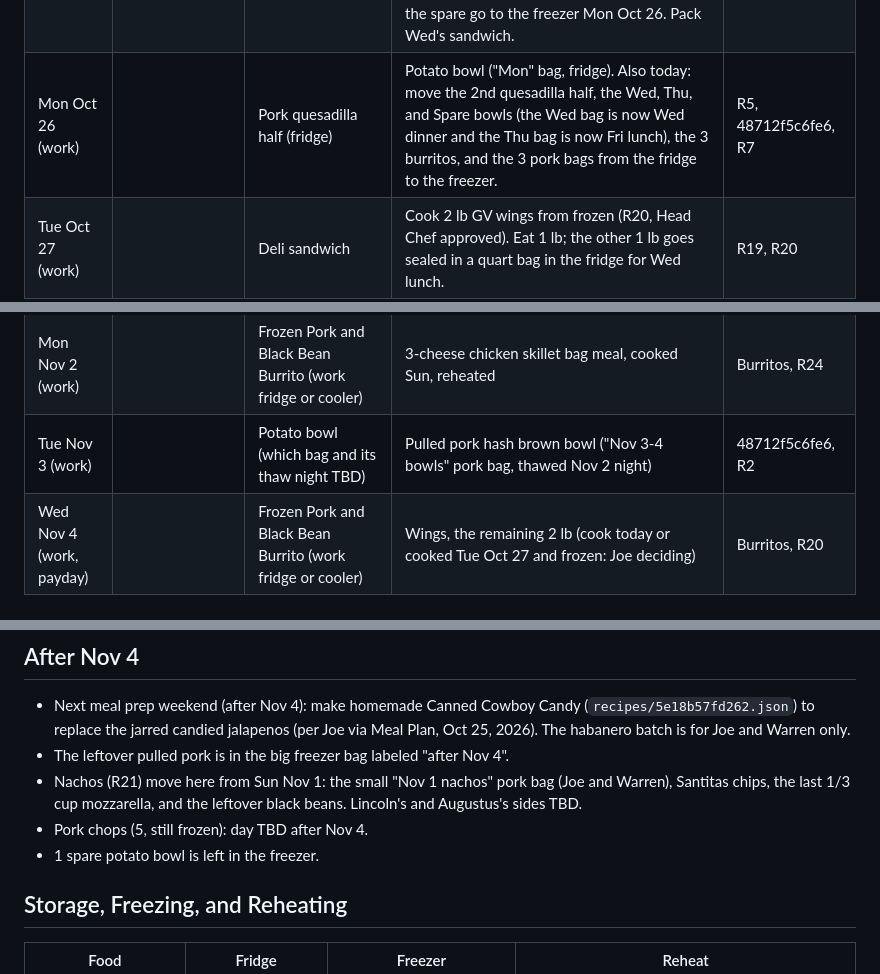
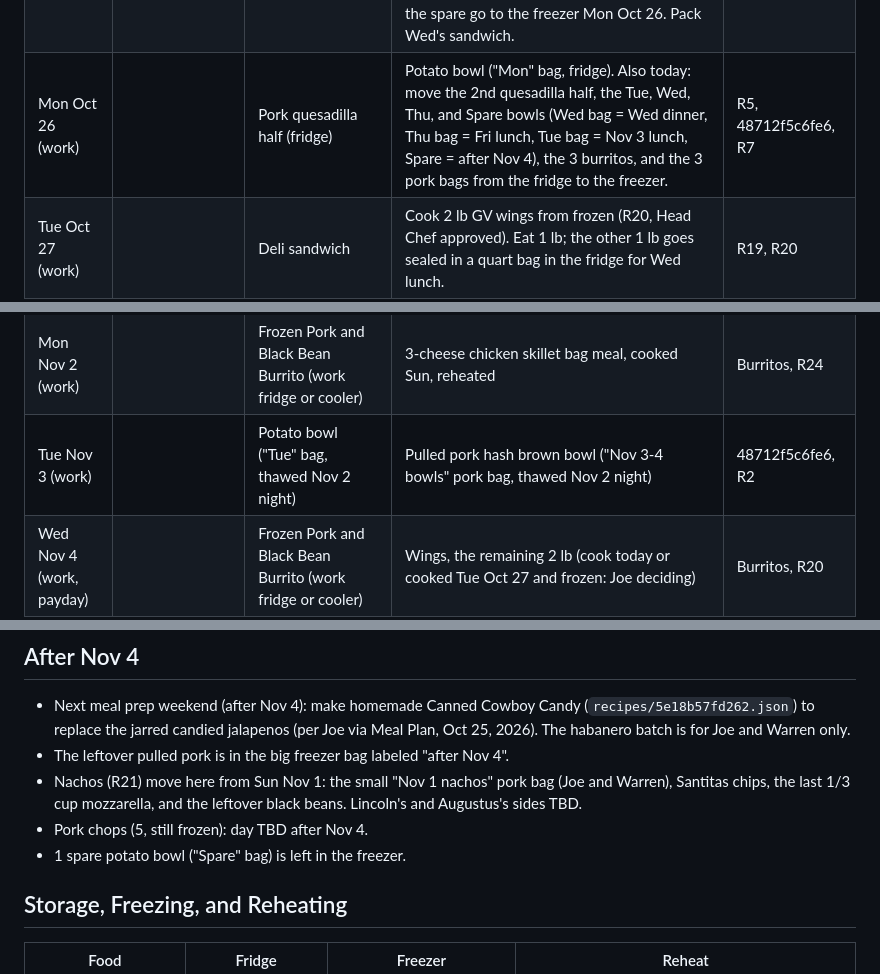
Before and after one commit to T3ckfr3ak1/recipes, a Markdown page: meal-plan/2026-10-20_to_2026-11-04.md, 3 parts joined by grey strips. Rendered like a GitHub page.

```diff
--- a/meal-plan/2026-10-20_to_2026-11-04.md
+++ b/meal-plan/2026-10-20_to_2026-11-04.md
@@ -38,7 +38,7 @@ Your gear: Instant Pot (pressure cook or slow cook), Samsung oven with Air Fry m
 | Fri Oct 23 |  | The extra Jack's pepperoni pizza | Joe's slow cooker pulled pork (made today) | R6 |
 | Sat Oct 24 (done) |  | Made 2 whole pulled pork quesadillas with 1 1/3 cups mozzarella (2/3 cup each). Joe ate half. | Not cooked. Joe ate 1 quesadilla half. 2 halves are left in the fridge. The shredded chicken wasn't cooked. | R5 |
 | Sun Oct 25 (prep day) |  | Pork and Black Bean Burritos (make 4, eat 1; 3 in quart bags to the fridge tonight, freezer Mon Oct 26, for Nov 2 to 4 lunches) | Mashed potato and shredded chicken bowls (pressure cook and shred all 3.5 lb chicken with R7's seasoning scaled up: bouillon, garlic powder, onion powder (Joe has no dried minced onion), salt, pepper; then Instant Pot cheesy mashed potatoes, recipe 48712f5c6fe6, made with the whole 5 lb of russets). All the chicken and candied jalapeno slices mixed into the mash (no habanero jack), portioned into 6 quart Ziplocs: eat 1, 4 for work, 1 spare. Fridge tonight; Wed, Thu, and the spare go to the freezer Mon Oct 26. Pack Wed's sandwich. | Burritos, R7, R19, 48712f5c6fe6 |
-| Mon Oct 26 (work) |  | Pork quesadilla half (fridge) | Potato bowl ("Mon" bag, fridge). Also today: move the 2nd quesadilla half, the Wed, Thu, and Spare bowls (the Wed bag is now Wed dinner and the Thu bag is now Fri lunch), the 3 burritos, and the 3 pork bags from the fridge to the freezer. | R5, 48712f5c6fe6, R7 |
+| Mon Oct 26 (work) |  | Pork quesadilla half (fridge) | Potato bowl ("Mon" bag, fridge). Also today: move the 2nd quesadilla half, the Tue, Wed, Thu, and Spare bowls (Wed bag = Wed dinner, Thu bag = Fri lunch, Tue bag = Nov 3 lunch, Spare = after Nov 4), the 3 burritos, and the 3 pork bags from the fridge to the freezer. | R5, 48712f5c6fe6, R7 |
 | Tue Oct 27 (work) |  | Deli sandwich | Cook 2 lb GV wings from frozen (R20, Head Chef approved). Eat 1 lb; the other 1 lb goes sealed in a quart bag in the fridge for Wed lunch. | R19, R20 |
 | Wed Oct 28 (work) |  | Wings, 1 lb (work microwave) | Potato bowl ("Wed" bag, thawed Tue night). Tonight: move the quesadilla half and 1 burrito to the fridge. | R20, 48712f5c6fe6 |
 | Thu Oct 29 (work) |  | Pork quesadilla half (thawed Wed night) | Pork and Black Bean Burrito (thawed Wed night) | R5, Burritos |
@@ -46,7 +46,7 @@ Your gear: Instant Pot (pressure cook or slow cook), Samsung oven with Air Fry m
 | Sat Oct 31 (kids) | Kodiak pancakes and sausage links. Morning: pressure cook the frozen chicken breasts from frozen (R7). | Kids' shredded chicken quesadillas | Packed deli sandwiches at the Alton Halloween Parade (7 to 9 PM, arrive about 6 PM) | R14, R13, R7, R5, R19 |
 | Sun Nov 1 (kids, prep day) | Scrambled eggs, hash browns (cook extra: 2 quart-bag portions to the fridge for Nov 3), sausage links | Kids' tortellini alfredo with Sat's chicken, and garlic bread | Burgers on pretzel buns with oven hash browns. Prep: cook the skillet bag meal. | R12, R2, R13, R9, R10, R22, R24 |
 | Mon Nov 2 (work) |  | Frozen Pork and Black Bean Burrito (work fridge or cooler) | 3-cheese chicken skillet bag meal, cooked Sun, reheated | Burritos, R24 |
-| Tue Nov 3 (work) |  | Potato bowl (which bag and its thaw night TBD) | Pulled pork hash brown bowl ("Nov 3-4 bowls" pork bag, thawed Nov 2 night) | 48712f5c6fe6, R2 |
+| Tue Nov 3 (work) |  | Potato bowl ("Tue" bag, thawed Nov 2 night) | Pulled pork hash brown bowl ("Nov 3-4 bowls" pork bag, thawed Nov 2 night) | 48712f5c6fe6, R2 |
 | Wed Nov 4 (work, payday) |  | Frozen Pork and Black Bean Burrito (work fridge or cooler) | Wings, the remaining 2 lb (cook today or cooked Tue Oct 27 and frozen: Joe deciding) | Burritos, R20 |
 
 Snacks and drinks: Utz Pub Mix, Reese's, Baja Blast, a Monster a day, Svedka. **Reese's are peanut butter: keep them away from Warren (nut allergy) and put them up for the kids weekend. Check the Utz Pub Mix label for nuts before sharing it.**
@@ -222,7 +221,7 @@ Reworked Oct 25, 7:35 PM: the only work sandwich is Tue Oct 27 lunch, plus the p
 - The leftover pulled pork is in the big freezer bag labeled "after Nov 4".
 - Nachos (R21) move here from Sun Nov 1: the small "Nov 1 nachos" pork bag (Joe and Warren), Santitas chips, the last 1/3 cup mozzarella, and the leftover black beans. Lincoln's and Augustus's sides TBD.
 - Pork chops (5, still frozen): day TBD after Nov 4.
-- 1 spare potato bowl is left in the freezer.
+- 1 spare potato bowl ("Spare" bag) is left in the freezer.
 
 ## Storage, Freezing, and Reheating
 
```
Also changed, not shown: other parts of meal-plan/2026-10-20_to_2026-11-04.md (+5 -6 lines).
